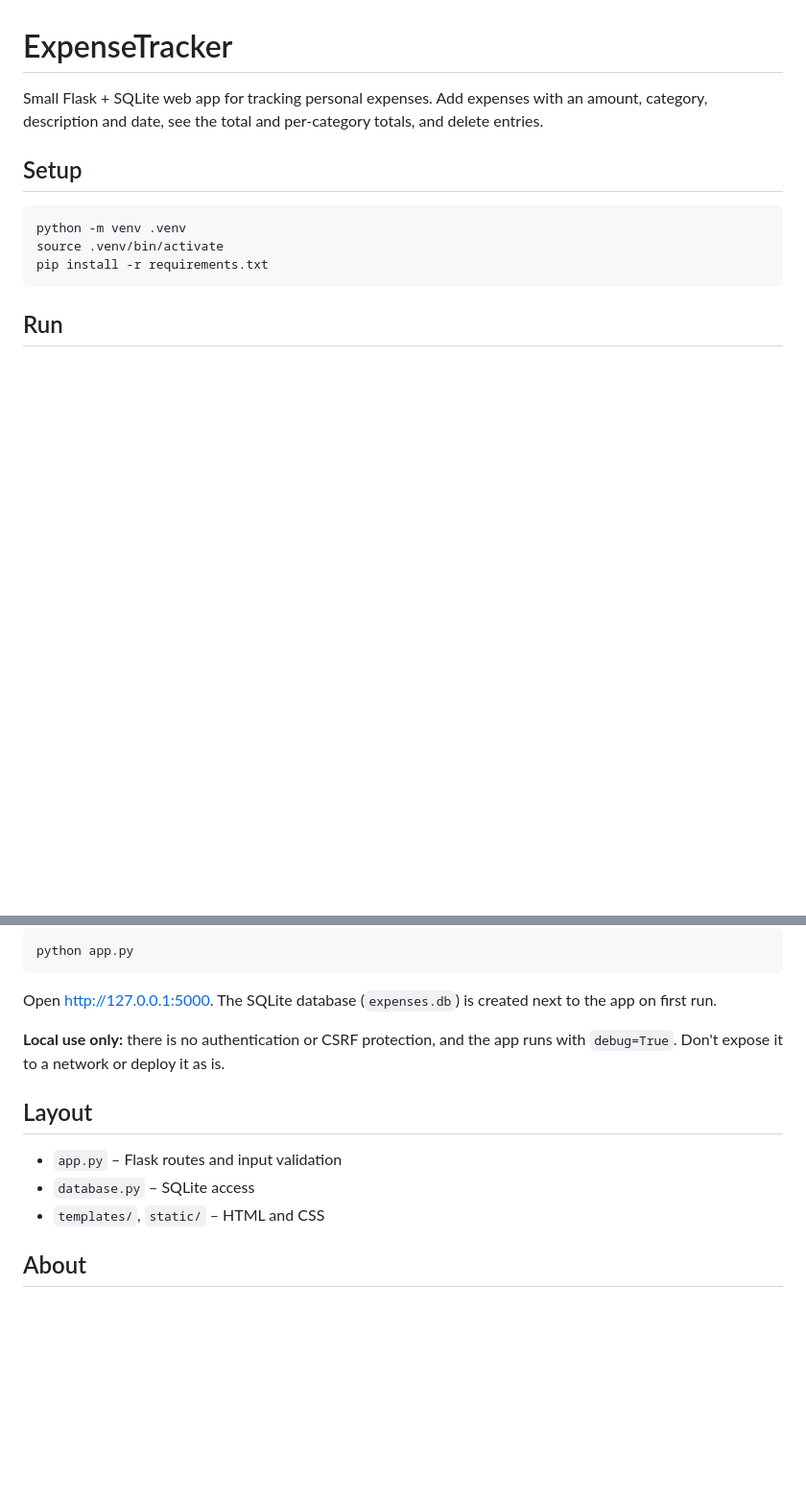
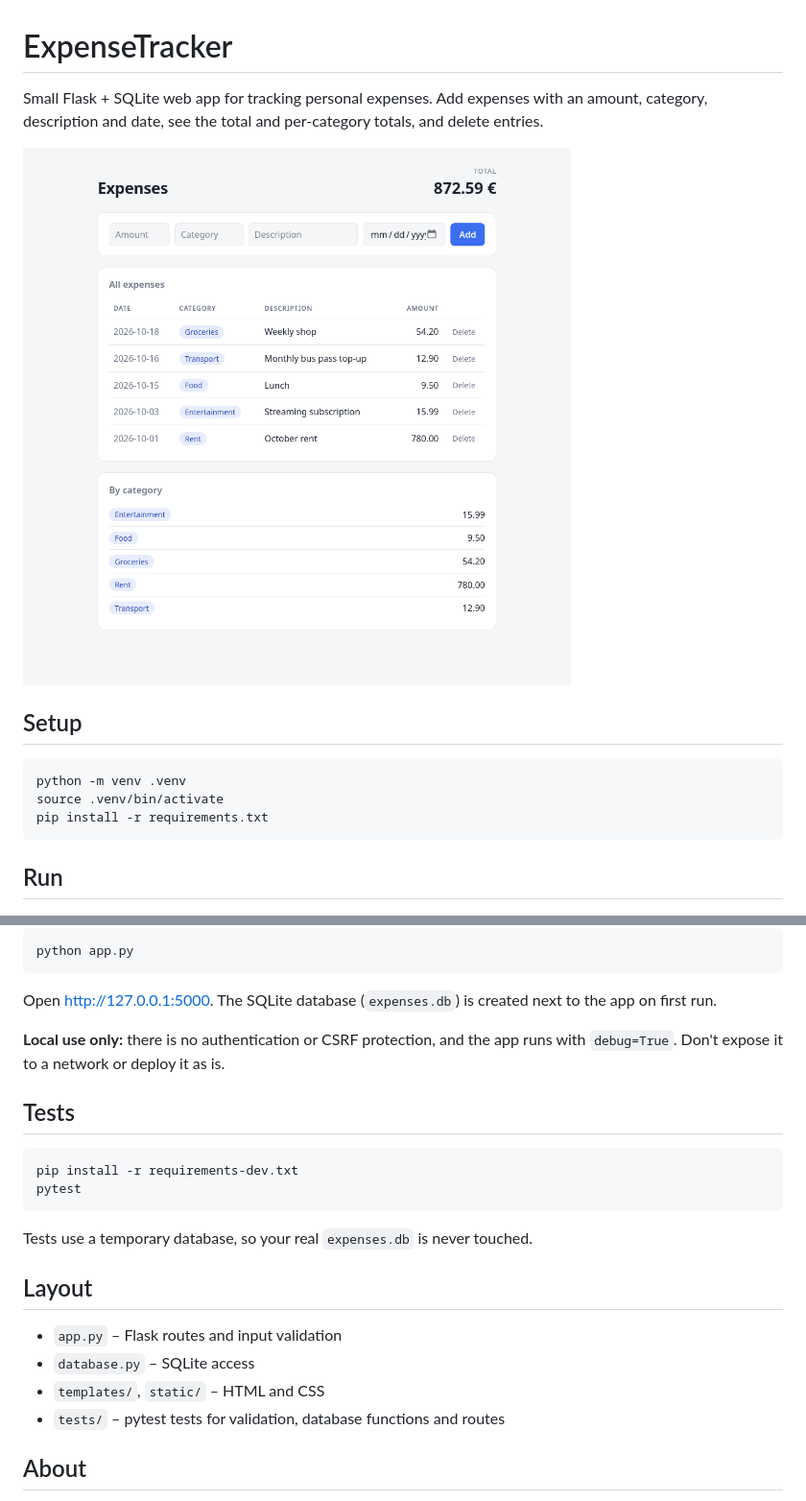
Before and after one commit to Tomas277/ExpenseTracker, a Markdown page: README.md, 2 parts joined by grey strips. Shown at 96% size. Rendered like a GitHub page; pictures changed too: docs/screenshot.png (added); blank space fills up the shorter version.

Commit message:
Add pytest tests and README screenshot
Co-Authored-By: Claude Sonnet 5.5 <noreply@anthropic.com>

````diff
--- a/README.md
+++ b/README.md
@@ -1,6 +1,8 @@
 # ExpenseTracker
 
 Small Flask + SQLite web app for tracking personal expenses. Add expenses with an amount, category, description and date, see the total and per-category totals, and delete entries.
+
+![Screenshot of the app](docs/screenshot.png)
 
 ## Setup
 
@@ -20,11 +22,21 @@ Open http://127.0.0.1:5000. The SQLite database (`expenses.db`) is created next
 
 **Local use only:** there is no authentication or CSRF protection, and the app runs with `debug=True`. Don't expose it to a network or deploy it as is.
 
+## Tests
+
+```bash
+pip install -r requirements-dev.txt
+pytest
+```
+
+Tests use a temporary database, so your real `expenses.db` is never touched.
+
 ## Layout
 
 - `app.py` – Flask routes and input validation
 - `database.py` – SQLite access
 - `templates/`, `static/` – HTML and CSS
+- `tests/` – pytest tests for validation, database functions and routes
 
 ## About
 
````
Also changed, not shown: 5 other files.
